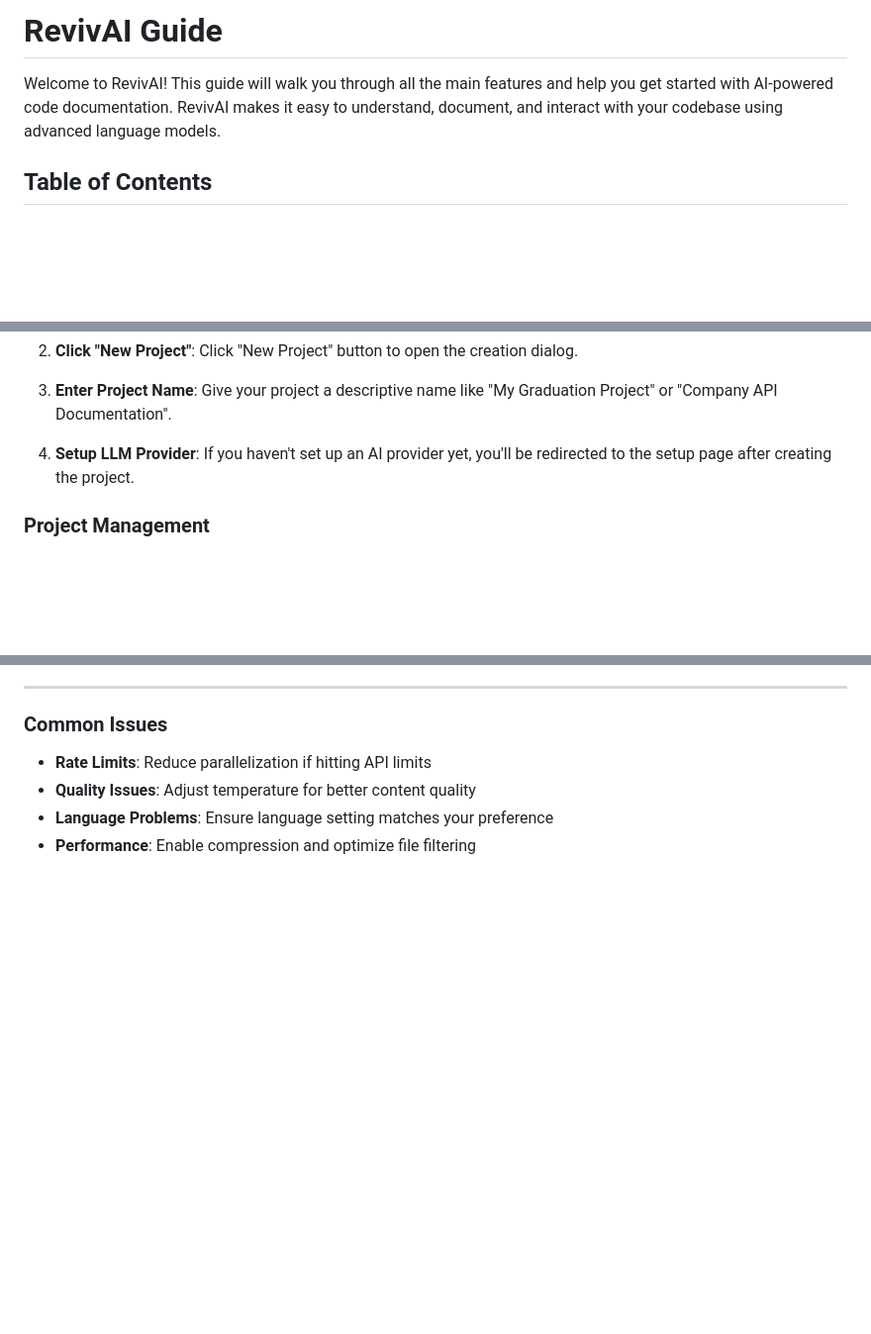
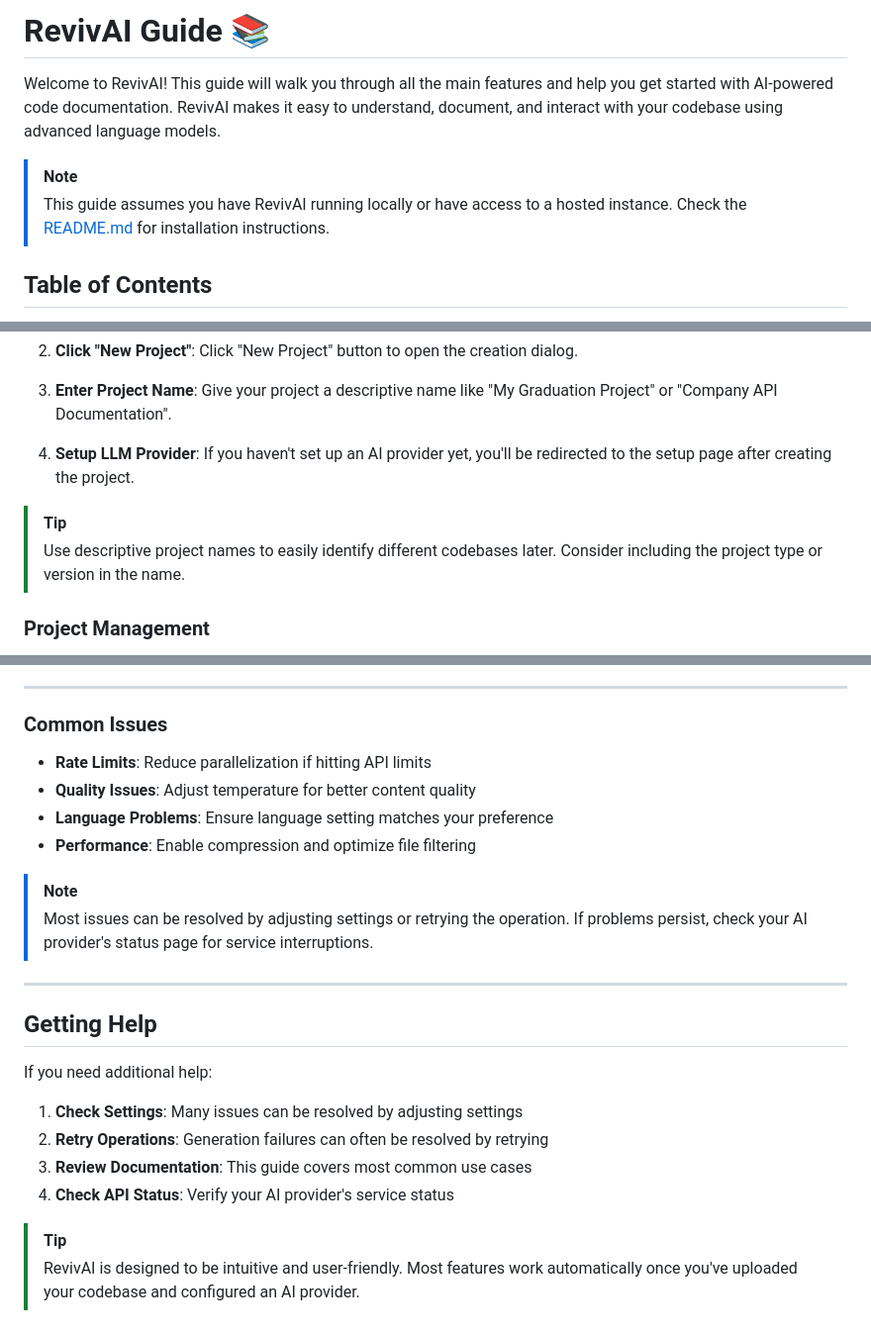
Before and after one commit to jrcz-data-science-lab/RevivAI, a Markdown page: guide/GUIDE.md, 3 parts joined by grey strips. Shown: that part at 99% size. GitHub-like rendering; blank space fills up the shorter version.

Commit message:
Added notes

```diff
--- a/guide/GUIDE.md
+++ b/guide/GUIDE.md
@@ -1,6 +1,9 @@
-# RevivAI Guide
+# RevivAI Guide 📚
 
 Welcome to RevivAI! This guide will walk you through all the main features and help you get started with AI-powered code documentation. RevivAI makes it easy to understand, document, and interact with your codebase using advanced language models.
+
+> [!NOTE]
+> This guide assumes you have RevivAI running locally or have access to a hosted instance. Check the [README.md](../README.md) for installation instructions.
 
 ## Table of Contents
 1. [Creating a New Project](#creating-a-new-project)
@@ -27,6 +30,9 @@ Projects in RevivAI help you organize your work. Each project contains one codeb
 3. **Enter Project Name**: Give your project a descriptive name like "My Graduation Project" or "Company API Documentation".
 
 4. **Setup LLM Provider**: If you haven't set up an AI provider yet, you'll be redirected to the setup page after creating the project.
+
+> [!TIP]
+> Use descriptive project names to easily identify different codebases later. Consider including the project type or version in the name.
 
 ### Project Management
 
@@ -370,3 +404,20 @@ Click the settings icon (sliders) in the navigation bar to open the settings dia
 - **Quality Issues**: Adjust temperature for better content quality
 - **Language Problems**: Ensure language setting matches your preference
 - **Performance**: Enable compression and optimize file filtering
+
+> [!NOTE]
+> Most issues can be resolved by adjusting settings or retrying the operation. If problems persist, check your AI provider's status page for service interruptions.
+
+---
+
+## Getting Help
+
+If you need additional help:
+
+1. **Check Settings**: Many issues can be resolved by adjusting settings
+2. **Retry Operations**: Generation failures can often be resolved by retrying
+3. **Review Documentation**: This guide covers most common use cases
+4. **Check API Status**: Verify your AI provider's service status
+
+> [!TIP]
+> RevivAI is designed to be intuitive and user-friendly. Most features work automatically once you've uploaded your codebase and configured an AI provider.
```
Also changed, not shown: other parts of guide/GUIDE.md (+28 -0 lines).
